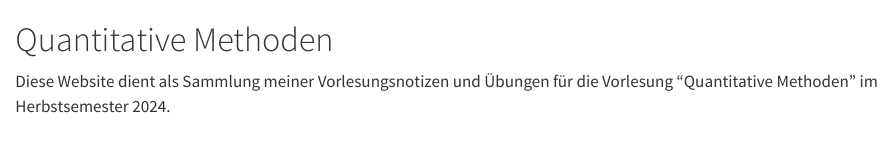
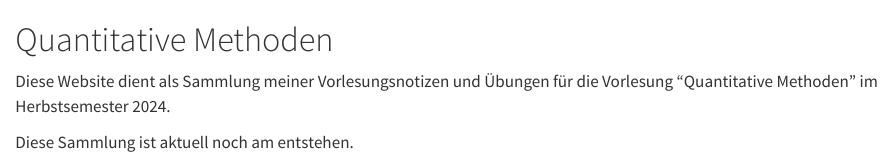
Before and after one commit to lbatschelet/quantitative_methoden, a Quarto document (index.qmd): the page in a window 1100 px wide, from its top. Rendered offline with R 4.5, knitr and Pandoc in place of Quarto, with nearby package versions.

Commit message:
update index.qmd

```diff
--- a/index.qmd
+++ b/index.qmd
@@ -1,3 +1,5 @@
 # Quantitative Methoden {.unnumbered}
 
 Diese Website dient als Sammlung meiner Vorlesungsnotizen und Übungen für die Vorlesung "Quantitative Methoden" im Herbstsemester 2024.
+
+Diese Sammlung ist aktuell noch am entstehen.
```
